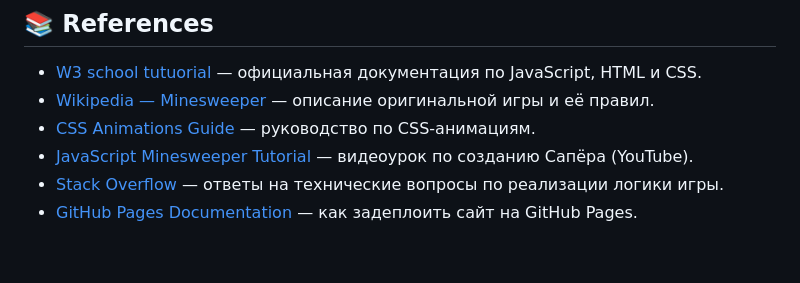
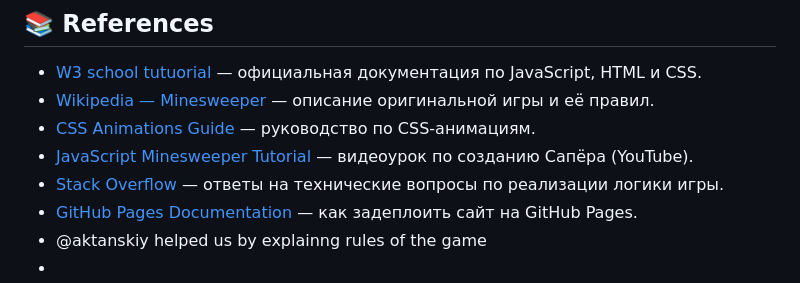
Before and after one commit to Nurel077/FinalProject, a Markdown page: README.md, the part around the change. Rendered like a GitHub page.

```diff
--- a/README.md
+++ b/README.md
@@ -70,3 +70,5 @@ cd Minesweeper
 - [JavaScript Minesweeper Tutorial](https://www.youtube.com/watch?v=1y_yWxuApkw&t=27s) — видеоурок по созданию Сапёра (YouTube).
 - [Stack Overflow](https://stackoverflow.com/) — ответы на технические вопросы по реализации логики игры.
 - [GitHub Pages Documentation](https://docs.github.com/en/pages) — как задеплоить сайт на GitHub Pages.
+- @aktanskiy helped us by explainng rules of the game
+-
```
